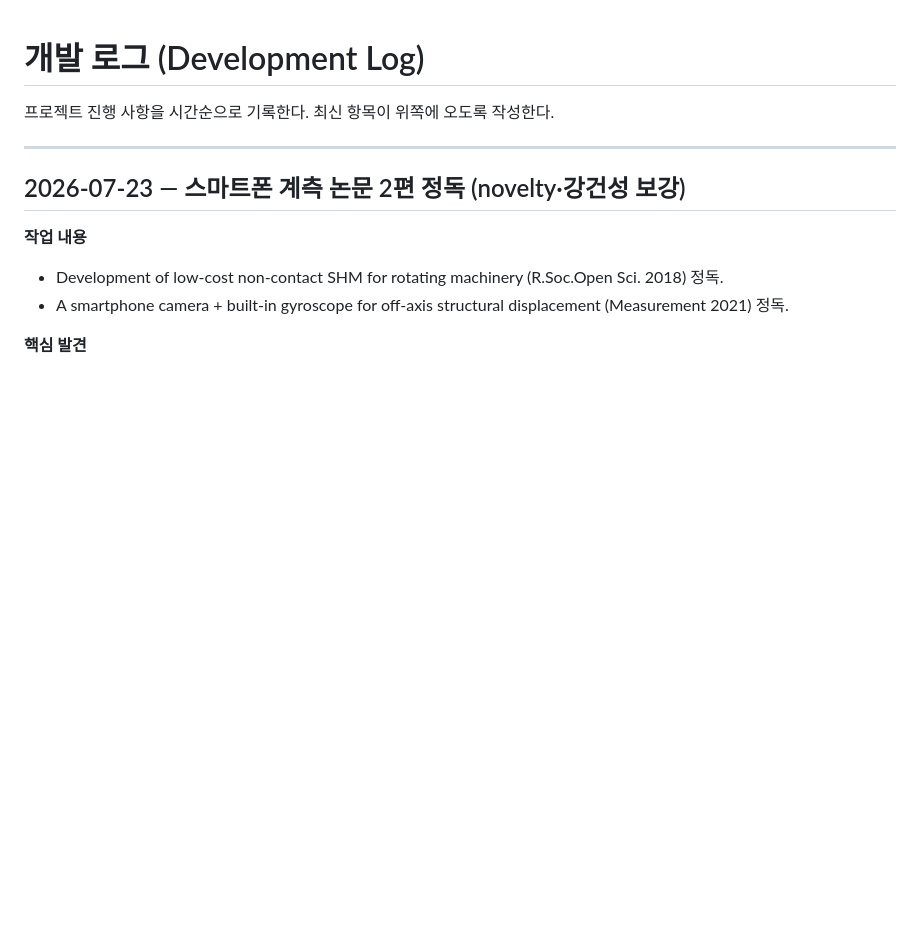
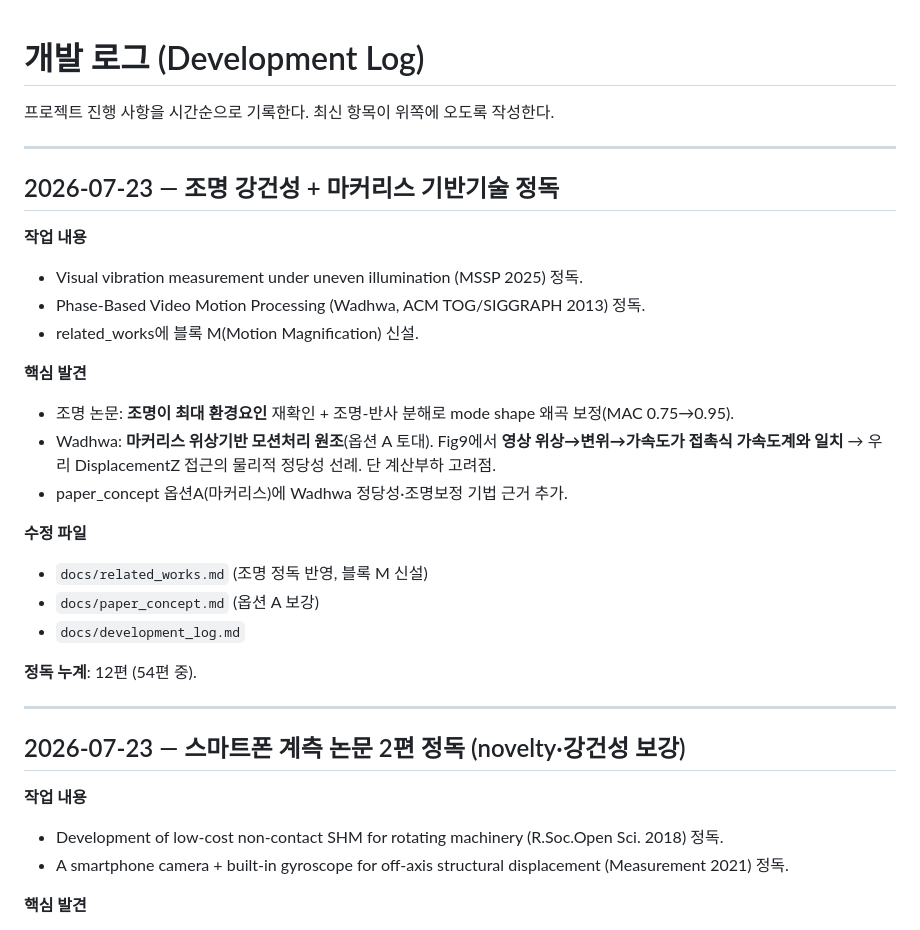
Before and after one commit to lth0422/2026_fault_diagnosis_application, a Markdown page: docs/development_log.md, the part around the change. Drawn GitHub-style; blank space fills up the shorter version.

```diff
--- a/docs/development_log.md
+++ b/docs/development_log.md
@@ -1,6 +1,27 @@
 # 개발 로그 (Development Log)
 
 프로젝트 진행 사항을 시간순으로 기록한다. 최신 항목이 위쪽에 오도록 작성한다.
+
+---
+
+## 2026-07-23 — 조명 강건성 + 마커리스 기반기술 정독
+
+**작업 내용**
+- Visual vibration measurement under uneven illumination (MSSP 2025) 정독.
+- Phase-Based Video Motion Processing (Wadhwa, ACM TOG/SIGGRAPH 2013) 정독.
+- related_works에 블록 M(Motion Magnification) 신설.
+
+**핵심 발견**
+- 조명 논문: **조명이 최대 환경요인** 재확인 + 조명-반사 분해로 mode shape 왜곡 보정(MAC 0.75→0.95).
+- Wadhwa: **마커리스 위상기반 모션처리 원조**(옵션 A 토대). Fig9에서 **영상 위상→변위→가속도가 접촉식 가속도계와 일치** → 우리 DisplacementZ 접근의 물리적 정당성 선례. 단 계산부하 고려점.
+- paper_concept 옵션A(마커리스)에 Wadhwa 정당성·조명보정 기법 근거 추가.
+
+**수정 파일**
+- `docs/related_works.md` (조명 정독 반영, 블록 M 신설)
+- `docs/paper_concept.md` (옵션 A 보강)
+- `docs/development_log.md`
+
+**정독 누계**: 12편 (54편 중).
 
 ---
 
```
Also changed, not shown: docs/paper_concept.md (+4 -1 lines), docs/related_works.md (+14 -1 lines).
